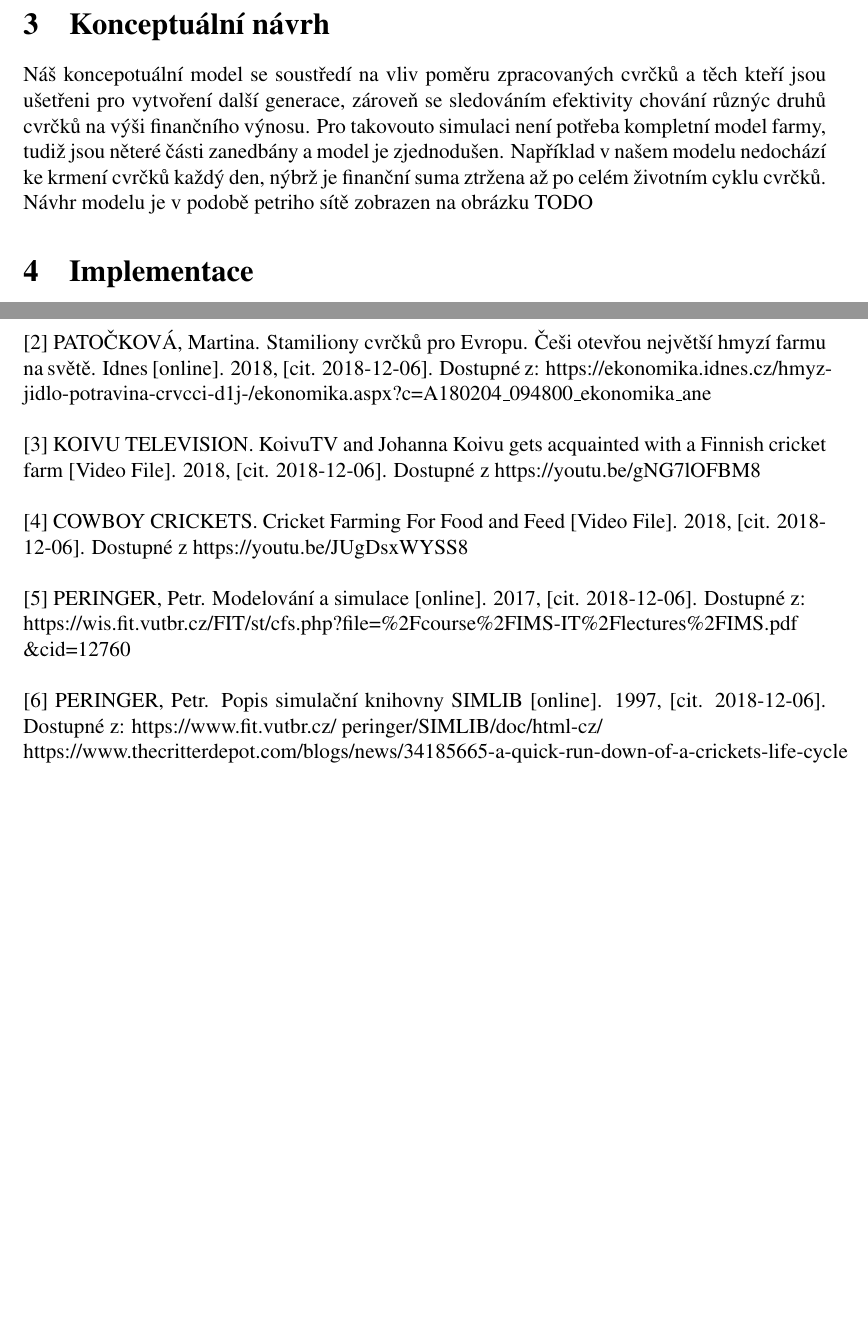
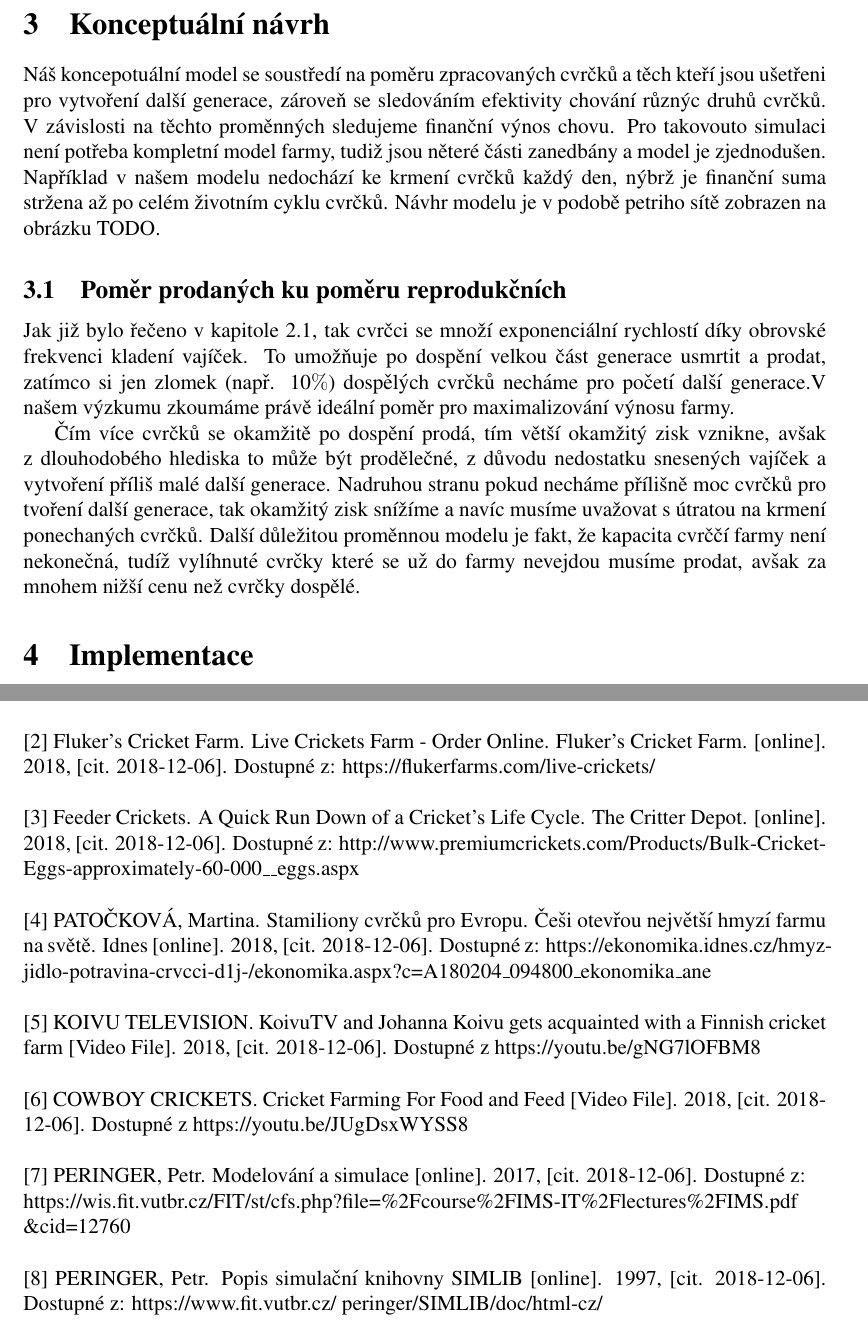
Before and after one commit to Kukant/IMS, a LaTeX document (doc/dokumentace.tex): two parts of pages 4 and 5 of 5 before the commit and two parts of pages 4 and 6 of 6 after it, joined at a grey line, cut so that both start at the same text, the shorter picture padded with empty space. Compiled offline with pdfLaTeX.

Commit message:
theoretical part created

```diff
--- a/doc/dokumentace.tex
+++ b/doc/dokumentace.tex
@@ -69,7 +72,12 @@ Celý proces (životní cyklus generace) začíná u nakladench vajíček. Vají
 \newpage
 
 \section{Konceptuální návrh}
-Náš koncepotuální model se soustředí na vliv poměru zpracovaných cvrčků a těch kteří jsou ušetřeni pro vytvoření další generace, zároveň se sledováním efektivity chování různýc druhů cvrčků na výši finančního výnosu. Pro takovouto simulaci není potřeba kompletní model farmy, tudiž jsou něteré části zanedbány a model je zjednodušen. Například v našem modelu nedochází ke krmení cvrčků každý den, nýbrž je finanční suma ztržena až po celém životním cyklu cvrčků. Návhr modelu je v podobě petriho sítě zobrazen na obrázku TODO
+Náš koncepotuální model se soustředí na poměru zpracovaných cvrčků a těch kteří jsou ušetřeni pro vytvoření další generace, zároveň se sledováním efektivity chování různýc druhů cvrčků. V závislosti na těchto proměnných sledujeme finanční výnos chovu. Pro takovouto simulaci není potřeba kompletní model farmy, tudiž jsou něteré části zanedbány a model je zjednodušen. Například v našem modelu nedochází ke krmení cvrčků každý den, nýbrž je finanční suma stržena až po celém životním cyklu cvrčků. Návhr modelu je v podobě petriho sítě zobrazen na obrázku TODO.
+
+\subsection{Poměr prodaných ku poměru reprodukčních} %TODO: change subtitle
+Jak již bylo řečeno v kapitole \ref{cyklus}, tak cvrčci se množí exponenciální rychlostí díky obrovské frekvenci kladení vajíček. To umožňuje po dospění velkou část generace usmrtit a prodat, zatímco si jen zlomek (např. 10$\%$) dospělých cvrčků necháme pro početí další generace.V našem výzkumu zkoumáme právě ideální poměr pro maximalizování výnosu farmy.
+
+Čím více cvrčků se okamžitě po dospění prodá, tím větší okamžitý zisk vznikne, avšak z dlouhodobého hlediska to může být prodělečné, z důvodu nedostatku snesených vajíček a vytvoření příliš malé další generace. Nadruhou stranu pokud necháme přílišně moc cvrčků pro tvoření další generace, tak okamžitý zisk snížíme a navíc musíme uvažovat s útratou na krmení ponechaných cvrčků. Další důležitou proměnnou modelu je fakt, že kapacita cvrččí farmy není nekonečná, tudíž vylíhnuté cvrčky které se už do farmy nevejdou musíme prodat, avšak za mnohem nižší cenu než cvrčky dospělé.
 
 \section{Implementace}
 Simulace byla vytvořena v programovacím jazyku \texttt{C++} s využitím knihovny \texttt{SIMLIB}. Jazyk byl zvolen z důvodu využití objektového návrhu aplikace. Části programu jsou převzaty z přednášek a demostračních příkladů předmětu IMS.
@@ -93,18 +104,20 @@ still nothing
 
 [1] Feeder Crickets. A Quick Run Down of a Cricket's Life Cycle. The Critter Depot. [online]. 2018, [cit. 2018-12-06]. Dostupné z: https://www.thecritterdepot.com/blogs/news/34185665-a-quick-run-down-of-a-crickets-life-cycl\\
 
-[2] PATOČKOVÁ, Martina. Stamiliony cvrčků pro Evropu. Češi otevřou největší hmyzí farmu na světě. Idnes [online]. 2018, [cit. 2018-12-06]. Dostupné z: https://ekonomika.idnes.cz/hmyz-jidlo-potravina-crvcci-d1j-/ekonomika.aspx?c=A180204\_094800\_ekonomika\_ane\\
+[2] Fluker's Cricket Farm. Live Crickets Farm - Order Online. Fluker's Cricket Farm. [online]. 2018, [cit. 2018-12-06]. Dostupné z: https://flukerfarms.com/live-crickets/ \\
 
-[3] KOIVU TELEVISION. KoivuTV and Johanna Koivu gets acquainted with a Finnish cricket farm [Video File]. 2018, [cit. 2018-12-06]. Dostupné z https://youtu.be/gNG7lOFBM8\\
+[3] Feeder Crickets. A Quick Run Down of a Cricket's Life Cycle. The Critter Depot. [online]. 2018, [cit. 2018-12-06]. Dostupné z: http://www.premiumcrickets.com/Products/Bulk-Cricket-Eggs-approximately-60-000\_\_eggs.aspx \\
 
-[4] COWBOY CRICKETS. Cricket Farming For Food and Feed [Video File]. 2018, [cit. 2018-12-06]. Dostupné z https://youtu.be/JUgDsxWYSS8\\
+[4] PATOČKOVÁ, Martina. Stamiliony cvrčků pro Evropu. Češi otevřou největší hmyzí farmu na světě. Idnes [online]. 2018, [cit. 2018-12-06]. Dostupné z: https://ekonomika.idnes.cz/hmyz-jidlo-potravina-crvcci-d1j-/ekonomika.aspx?c=A180204\_094800\_ekonomika\_ane\\
 
-[5] PERINGER, Petr. Modelování a simulace [online]. 2017, [cit. 2018-12-06]. Dostupné z:\\ https://wis.fit.vutbr.cz/FIT/st/cfs.php?file=\%2Fcourse\%2FIMS-IT\%2Flectures\%2FIMS.pdf\\\&cid=12760 \\
+[5] KOIVU TELEVISION. KoivuTV and Johanna Koivu gets acquainted with a Finnish cricket farm [Video File]. 2018, [cit. 2018-12-06]. Dostupné z https://youtu.be/gNG7lOFBM8\\
 
-[6] PERINGER, Petr. Popis simulační knihovny SIMLIB [online]. 1997, [cit. 2018-12-06]. Dostupné z: https://www.fit.vutbr.cz/~peringer/SIMLIB/doc/html-cz/
+[6] COWBOY CRICKETS. Cricket Farming For Food and Feed [Video File]. 2018, [cit. 2018-12-06]. Dostupné z https://youtu.be/JUgDsxWYSS8\\
 
+[7] PERINGER, Petr. Modelování a simulace [online]. 2017, [cit. 2018-12-06]. Dostupné z:\\ https://wis.fit.vutbr.cz/FIT/st/cfs.php?file=\%2Fcourse\%2FIMS-IT\%2Flectures\%2FIMS.pdf\\\&cid=12760 \\
 
-https://www.thecritterdepot.com/blogs/news/34185665-a-quick-run-down-of-a-crickets-life-cycle
+[8] PERINGER, Petr. Popis simulační knihovny SIMLIB [online]. 1997, [cit. 2018-12-06]. Dostupné z: https://www.fit.vutbr.cz/~peringer/SIMLIB/doc/html-cz/
+
 
 
 
```
Also changed, not shown: doc/dokumentace.pdf, doc/dokumentace.tex (14 more changed lines).
